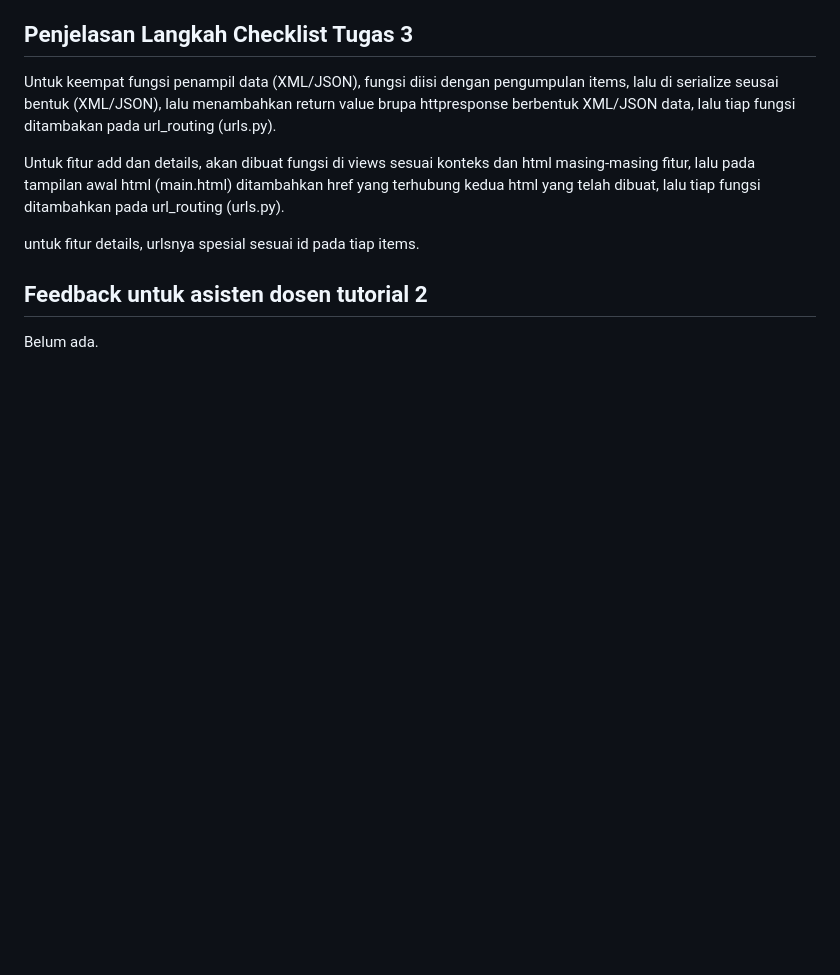
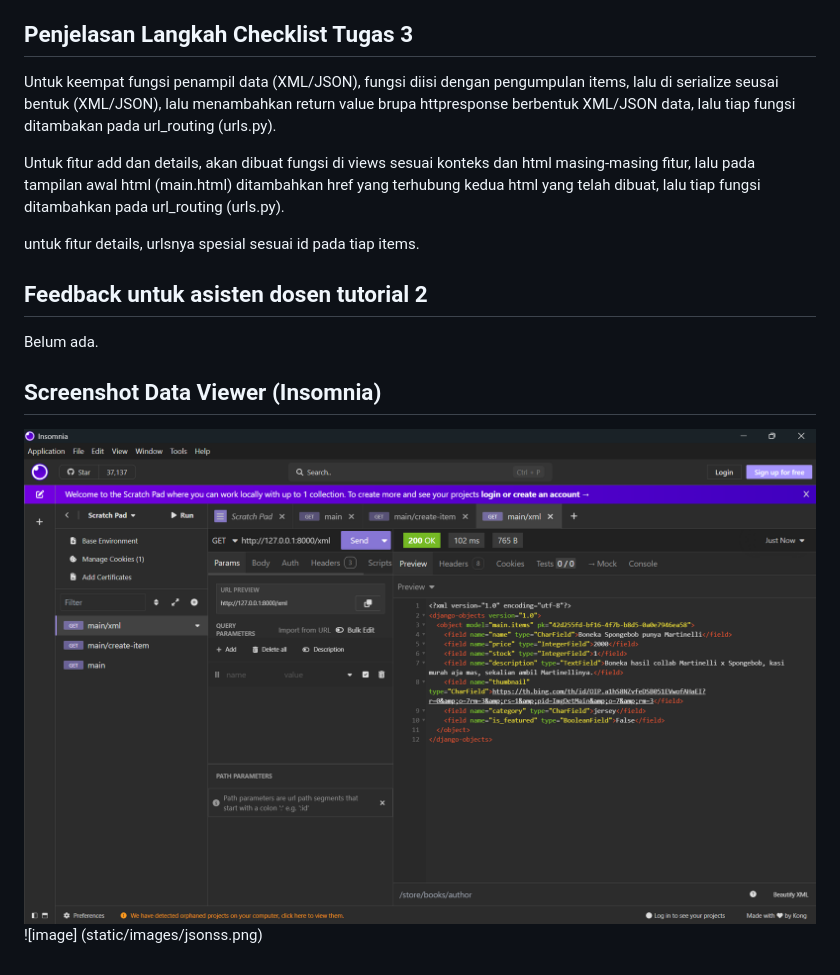
Before and after one commit to rdnsaurus/football-shop, a Markdown page: README.md, the part around the change. Drawn GitHub-style; pictures changed too: static/images/xmlss.png (added); blank space fills up the shorter version.

Commit message:
Menambahkan screenshot hasil data viewer

```diff
--- a/README.md
+++ b/README.md
@@ -21,3 +21,7 @@ untuk fitur details, urlsnya spesial sesuai id pada tiap items.
 
 ## Feedback untuk asisten dosen tutorial 2
 Belum ada.
+
+## Screenshot Data Viewer (Insomnia)
+![image](static/images/xmlss.png)
+![image] (static/images/jsonss.png)
```
Also changed, not shown: static/images/jsonss.png (added), 3 other files.
